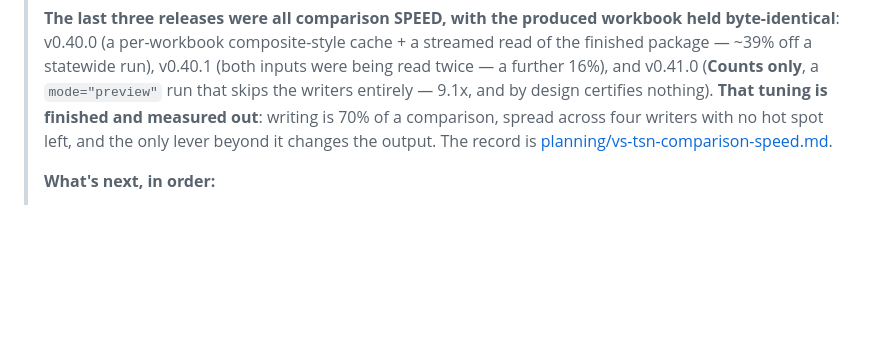
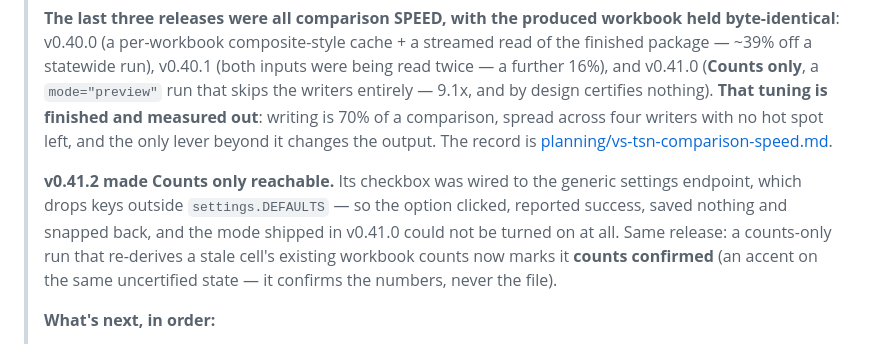
Before and after one commit to yunusshaikh7/TSMIS-Reports-Exporter, a Markdown page: docs/roadmap.md, the part around one of its changes. Drawn GitHub-style; blank space fills up the shorter version.

```diff
--- a/docs/roadmap.md
+++ b/docs/roadmap.md
@@ -21,6 +21,14 @@ The single forward list — bugs to fix, features to add, and standing concerns.
 > of a comparison, spread across four writers with no hot spot left, and the only
 > lever beyond it changes the output. The record is
 > [planning/vs-tsn-comparison-speed.md](planning/vs-tsn-comparison-speed.md).
+>
+> **v0.41.2 made Counts only reachable.** Its checkbox was wired to the generic
+> settings endpoint, which drops keys outside `settings.DEFAULTS` — so the option
+> clicked, reported success, saved nothing and snapped back, and the mode shipped
+> in v0.41.0 could not be turned on at all. Same release: a counts-only run that
+> re-derives a stale cell's existing workbook counts now marks it **counts
+> confirmed** (an accent on the same uncertified state — it confirms the numbers,
+> never the file).
 >
 > **What's next, in order:**
 >
```
Also changed, not shown: other parts of docs/roadmap.md (+3 -3 lines).
